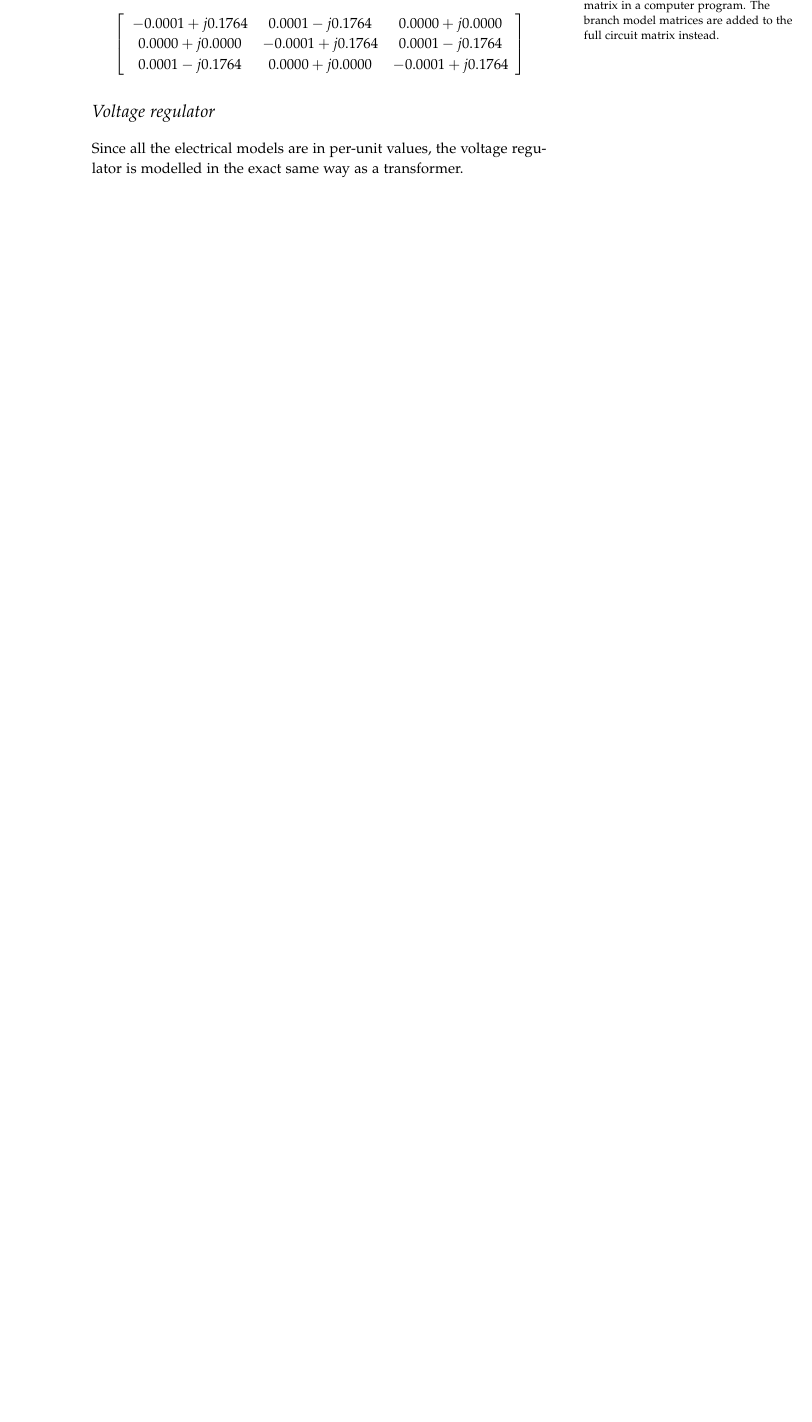
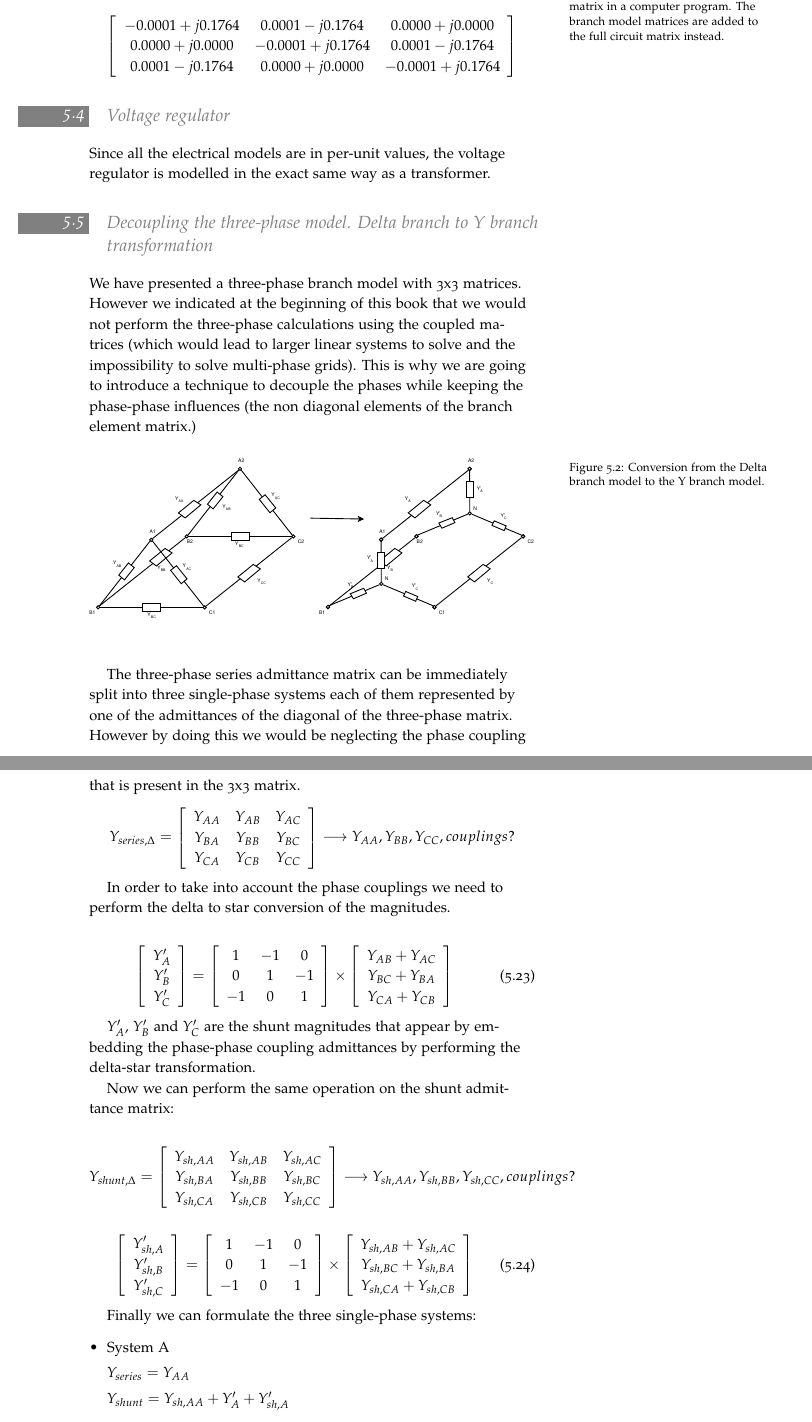
Before and after one commit to SanPen/PracticalGridModeling, a LaTeX book (practical_grid_modeling.tex): part of page 27 of 51 before the commit and two parts of pages 27 and 28 of 51 after it, the two joined at a grey line, cut so that both start at the same text, the shorter picture padded with empty space. The pictures show the PDF file practical_grid_modeling.pdf that the author committed with the source.

Commit message:
added changes in the format Added phase decoupling practice

```diff
--- a/practical_grid_modeling.tex
+++ b/practical_grid_modeling.tex
@@ -1126,3 +1162,28 @@ $$
 Since all the electrical models are in per-unit values, the voltage regulator is modelled in the exact same way as a transformer.
 
 
+\label{sec:decoupling_branch}
+\section{Decoupling the three-phase model. Delta branch to Y branch transformation}
+
+We have presented a three-phase branch model with 3x3 matrices. However we indicated at the beginning of this book that we would not perform the three-phase calculations using the coupled matrices (which would lead to larger linear systems to solve and the impossibility to solve multi-phase grids). This is why we are going to introduce a technique to decouple the phases while keeping the phase-phase influences (the non diagonal elements of the branch element matrix.)
+
+\begin{figure}
+	\includegraphics[width=\linewidth]{img/D-Y-Branch.eps}
+	\caption{Conversion from the Delta branch model to the Y branch model.}
+	\label{fig:DYBranch}
+\end{figure}
+
+The three-phase series admittance matrix can be immediately split into three single-phase systems each of them represented by one of the admittances of the diagonal of the three-phase matrix. However by doing this we would be neglecting the phase coupling that is present in the 3x3 matrix.
+$$
+Y_{series, \Delta} = \left[ \begin{array}{ccc}
+Y_{AA} & Y_{AB} & Y_{AC} \\
+Y_{BA} & Y_{BB} & Y_{BC} \\
+Y_{CA} & Y_{CB} & Y_{CC}
+\end{array} \right] \longrightarrow Y_{AA}, Y_{BB}, Y_{CC}, couplings?
+$$
+
+In order to take into account the phase couplings we need to perform the delta to star conversion of the magnitudes.
+
+\begin{equation}
+\left[ \begin{array}{c}
+Y_A' \\
@@ -1128,0 +1199,18 @@ Since all the electrical models are in per-unit values, the voltage regulator is
+Y_{CA} + Y_{CB}
+\end{array} \right]
+\end{equation}
+
+$Y_A'$, $Y_B'$ and $Y_C'$ are the shunt magnitudes that appear by embedding the phase-phase coupling admittances by performing the delta-star transformation.
+
+Now we can perform the same operation on the shunt admittance matrix:
+
+$$
+Y_{shunt, \Delta} = \left[ \begin{array}{ccc}
+Y_{sh,AA} & Y_{sh,AB} & Y_{sh,AC} \\
+Y_{sh,BA} & Y_{sh,BB} & Y_{sh,BC} \\
+Y_{sh,CA} & Y_{sh,CB} & Y_{sh,CC}
+\end{array} \right] \longrightarrow Y_{sh,AA}, Y_{sh,BB}, Y_{sh,CC}, couplings?
+$$
+
+
+\begin{equation}
@@ -1128,0 +1222,28 @@ Since all the electrical models are in per-unit values, the voltage regulator is
+1 & -1 & 0 \\
+0 & 1 & -1 \\
+-1 & 0 & 1
+\end{array} \right] \times \left[ \begin{array}{c}
+Y_{sh,AB} + Y_{sh,AC} \\
+Y_{sh,BC} + Y_{sh,BA}\\
+Y_{sh,CA} + Y_{sh,CB}
+\end{array} \right]
+\end{equation}
+
+Finally we can formulate the three single-phase systems:
+
+\begin{itemize}
+	\item System A
+
+	$Y_{series} = Y_{AA} $\newline
+	$Y_{shunt} = Y_{sh, AA} + Y_{A}' + Y_{sh, A}'$
+
+	\item System B
+
+	$Y_{series} = Y_{BB} $\newline
+	$Y_{shunt} = Y_{sh, BB} + Y_{B}' + Y_{sh, B}'$
+
+	\item System C
+
+	$Y_{series} = Y_{CC} $\newline
+	$Y_{shunt} = Y_{sh, C} + Y_{C}' + Y_{sh, C}'$
+\end{itemize}
@@ -1129,3 +1275,13 @@ Since all the electrical models are in per-unit values, the voltage regulator is
+1 & -1 & 0 \\
+0 & 1 & -1 \\
+-1 & 0 & 1
+\end{array} \right] \times \left[ \begin{array}{c}
+Y_{AB} + Y_{AC} + Y_{sh,AB} + Y_{sh,AC} \\
+Y_{BC} + Y_{BA} + Y_{sh,BC} + Y_{sh,BA}\\
+Y_{CA} + Y_{CB} + Y_{sh,CA} + Y_{sh,CB}
+\end{array} \right]
+\end{equation}
+
 
 
 %-------------------------------------------------------------------------------
```
Also changed, not shown: practical_grid_modeling.pdf, practical_grid_modeling.tex (125 more changed lines). Lines whose indentation alone changed are shown as unchanged.
